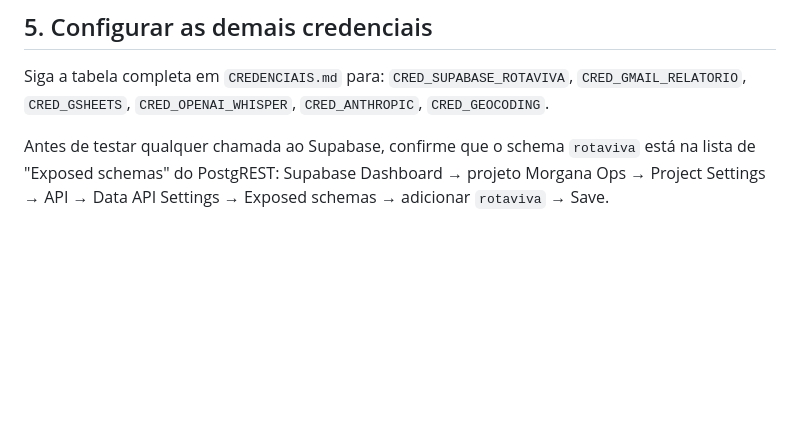
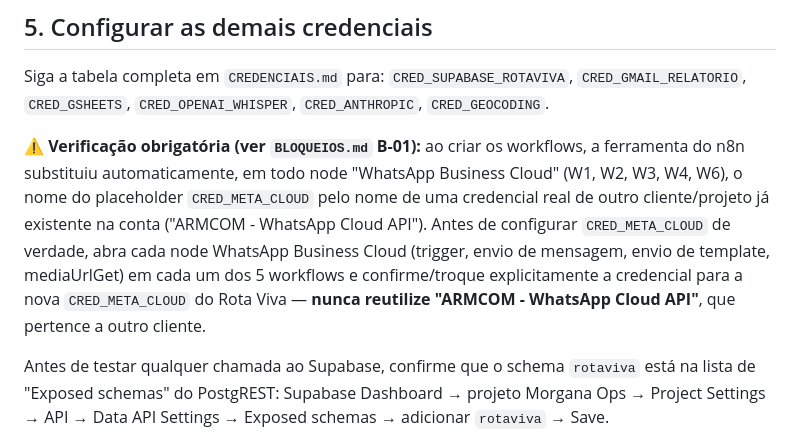
Before and after one commit to guizoalmada/EA-Consult, a Markdown page: rota-viva/docs/GO-LIVE.md, the part around the change. Rendered like a GitHub page; blank space fills up the shorter version.

Commit message:
docs: adiciona verificacao obrigatoria do bloqueio B-01 ao GO-LIVE.md
Alerta explicito para conferir a credencial dos nodes WhatsApp
Business Cloud antes de configurar CRED_META_CLOUD, evitando reuso
acidental da credencial real de outro cliente (ARMCOM).

```diff
--- a/rota-viva/docs/GO-LIVE.md
+++ b/rota-viva/docs/GO-LIVE.md
@@ -100,6 +100,15 @@ workflow no passo 8). Assine os campos `messages`.
 Siga a tabela completa em `CREDENCIAIS.md` para: `CRED_SUPABASE_ROTAVIVA`, `CRED_GMAIL_RELATORIO`,
 `CRED_GSHEETS`, `CRED_OPENAI_WHISPER`, `CRED_ANTHROPIC`, `CRED_GEOCODING`.
 
+**⚠️ Verificação obrigatória (ver `BLOQUEIOS.md` B-01):** ao criar os workflows, a ferramenta do
+n8n substituiu automaticamente, em todo node "WhatsApp Business Cloud" (W1, W2, W3, W4, W6), o
+nome do placeholder `CRED_META_CLOUD` pelo nome de uma credencial real de outro cliente/projeto já
+existente na conta ("ARMCOM - WhatsApp Cloud API"). Antes de configurar `CRED_META_CLOUD` de
+verdade, abra cada node WhatsApp Business Cloud (trigger, envio de mensagem, envio de template,
+mediaUrlGet) em cada um dos 5 workflows e confirme/troque explicitamente a credencial para a nova
+`CRED_META_CLOUD` do Rota Viva — **nunca reutilize "ARMCOM - WhatsApp Cloud API"**, que pertence a
+outro cliente.
+
 Antes de testar qualquer chamada ao Supabase, confirme que o schema `rotaviva` está na lista de
 "Exposed schemas" do PostgREST: Supabase Dashboard → projeto Morgana Ops → Project Settings → API →
 Data API Settings → Exposed schemas → adicionar `rotaviva` → Save.
```
